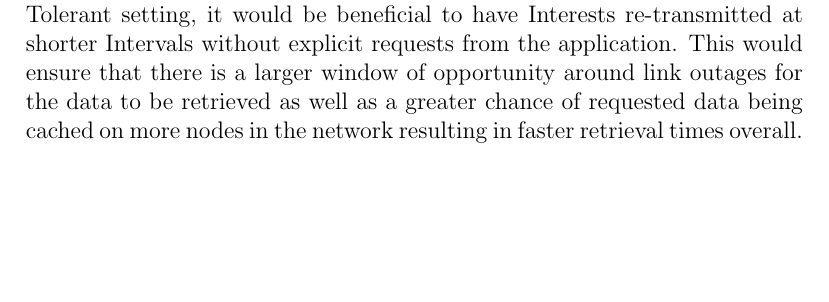
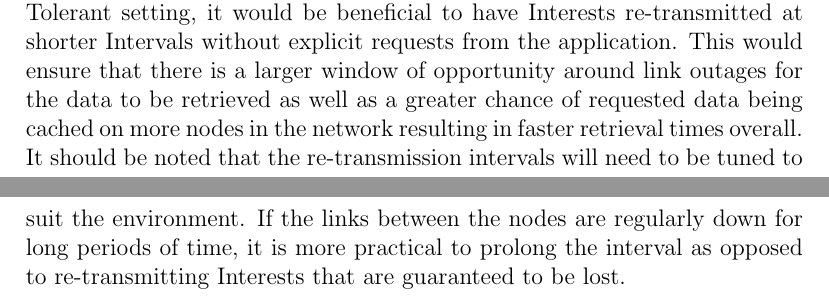
Before and after one commit to tareks/mthesis, a LaTeX thesis (docs/paper/thesis.tex): part of page 33 of 75 before the commit and two parts of pages 33 and 34 of 76 after it, the two joined at a grey line, cut so that both start at the same text, the shorter picture padded with empty space. Compiled offline with pdfLaTeX.

Commit message:
Updates based on opponent and reviewer comments.

```diff
--- a/docs/paper/thesis.tex
+++ b/docs/paper/thesis.tex
@@ -655,7 +654,10 @@ transmitted Interests would be satisfied by the closest node on the network. In
 it would be beneficial to have Interests re-transmitted at shorter Intervals without explicit requests from
 the application. This would ensure that there is a larger window of opportunity around link outages for
 the data to be retrieved as well as a greater chance of requested data being cached on more nodes in the
-network resulting in faster retrieval times overall.
+network resulting in faster retrieval times overall. It should be noted that the re-transmission intervals
+will need to be tuned to suit the environment. If the links between the nodes are regularly down for long
+periods of time, it is more practical to prolong the interval as opposed to re-transmitting Interests that are
+guaranteed to be lost.
 
 
 \pagebreak
```
Also changed, not shown: docs/paper/thesis.pdf, docs/paper/thesis.tex (9 more changed lines), 3 other files.
